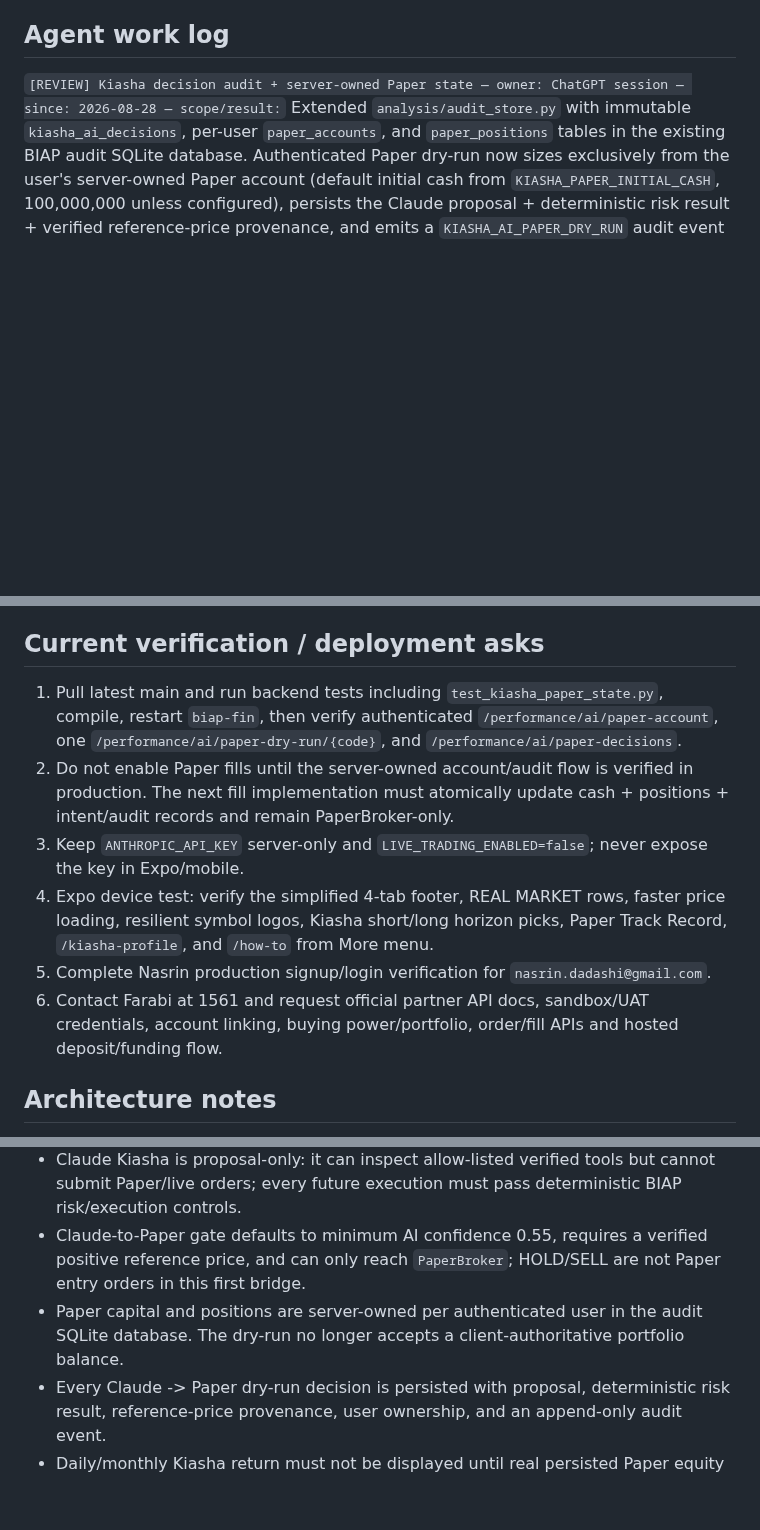
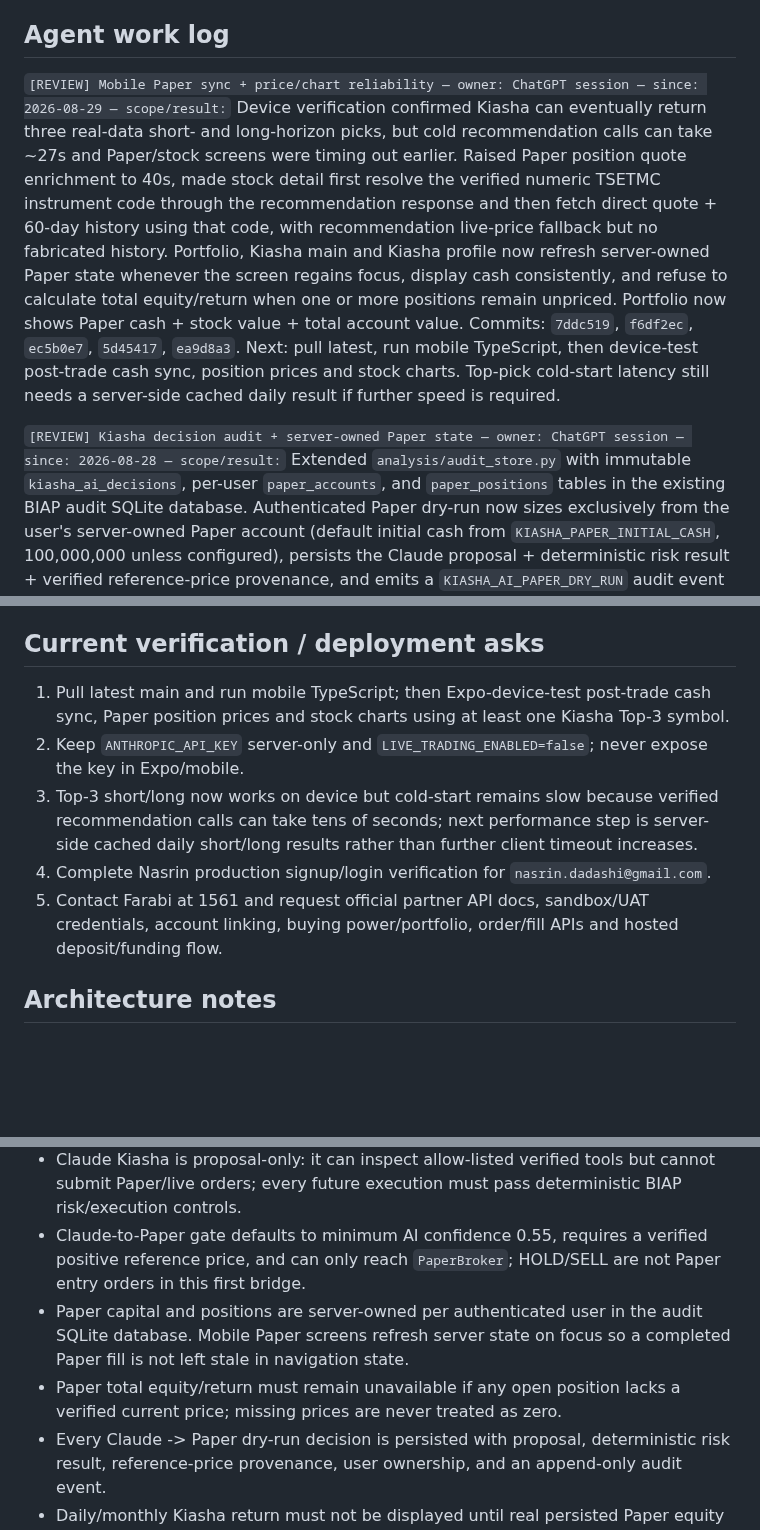
Before and after one commit to XS227/BIAP, a Markdown page: TASKS.md, 3 parts joined by grey strips. GitHub-like rendering; blank space fills up the shorter version.

Commit message:
Record mobile Paper sync and chart fixes

```diff
--- a/TASKS.md
+++ b/TASKS.md
@@ -7,6 +7,8 @@ Prioritized list of what's needed from Nasrin to unblock work on `XS227/BIAP`.
 `TASKS.md` is the shared coordination board for every coding/ops agent working on BIAP. Before project work: read latest main, claim overlapping work here, follow current architecture, and update this board after completion. Never silently create competing implementations.
 
 ## Agent work log
+
+`[REVIEW] Mobile Paper sync + price/chart reliability — owner: ChatGPT session — since: 2026-08-29 — scope/result:` Device verification confirmed Kiasha can eventually return three real-data short- and long-horizon picks, but cold recommendation calls can take ~27s and Paper/stock screens were timing out earlier. Raised Paper position quote enrichment to 40s, made stock detail first resolve the verified numeric TSETMC instrument code through the recommendation response and then fetch direct quote + 60-day history using that code, with recommendation live-price fallback but no fabricated history. Portfolio, Kiasha main and Kiasha profile now refresh server-owned Paper state whenever the screen regains focus, display cash consistently, and refuse to calculate total equity/return when one or more positions remain unpriced. Portfolio now shows Paper cash + stock value + total account value. Commits: `7ddc519`, `f6df2ec`, `ec5b0e7`, `5d45417`, `ea9d8a3`. Next: pull latest, run mobile TypeScript, then device-test post-trade cash sync, position prices and stock charts. Top-pick cold-start latency still needs a server-side cached daily result if further speed is required.
 
 `[REVIEW] Kiasha decision audit + server-owned Paper state — owner: ChatGPT session — since: 2026-08-28 — scope/result:` Extended `analysis/audit_store.py` with immutable `kiasha_ai_decisions`, per-user `paper_accounts`, and `paper_positions` tables in the existing BIAP audit SQLite database. Authenticated Paper dry-run now sizes exclusively from the user's server-owned Paper account (default initial cash from `KIASHA_PAPER_INITIAL_CASH`, 100,000,000 unless configured), persists the Claude proposal + deterministic risk result + verified reference-price provenance, and emits a `KIASHA_AI_PAPER_DRY_RUN` audit event before returning. Client-supplied portfolio value was removed from the authoritative path. Added authenticated read-only `/performance/ai/paper-account` and `/performance/ai/paper-decisions`. No Paper fill endpoint was enabled and live execution remains false. Added `analysis/test_kiasha_paper_state.py`. Commits: `03bf664`, `2ff6b76`, `1182812`. Next: pull, run backend tests/compile, restart service, verify account + dry-run + decision history in production. Only after this verification should a server-owned Paper fill transaction be implemented.
 
@@ -48,12 +50,11 @@ Prioritized list of what's needed from Nasrin to unblock work on `XS227/BIAP`.
 
 ## Current verification / deployment asks
 
-1. Pull latest main and run backend tests including `test_kiasha_paper_state.py`, compile, restart `biap-fin`, then verify authenticated `/performance/ai/paper-account`, one `/performance/ai/paper-dry-run/{code}`, and `/performance/ai/paper-decisions`.
-2. Do not enable Paper fills until the server-owned account/audit flow is verified in production. The next fill implementation must atomically update cash + positions + intent/audit records and remain PaperBroker-only.
-3. Keep `ANTHROPIC_API_KEY` server-only and `LIVE_TRADING_ENABLED=false`; never expose the key in Expo/mobile.
-4. Expo device test: verify the simplified 4-tab footer, REAL MARKET rows, faster price loading, resilient symbol logos, Kiasha short/long horizon picks, Paper Track Record, `/kiasha-profile`, and `/how-to` from More menu.
-5. Complete Nasrin production signup/login verification for `nasrin.dadashi@gmail.com`.
-6. Contact Farabi at 1561 and request official partner API docs, sandbox/UAT credentials, account linking, buying power/portfolio, order/fill APIs and hosted deposit/funding flow.
+1. Pull latest main and run mobile TypeScript; then Expo-device-test post-trade cash sync, Paper position prices and stock charts using at least one Kiasha Top-3 symbol.
+2. Keep `ANTHROPIC_API_KEY` server-only and `LIVE_TRADING_ENABLED=false`; never expose the key in Expo/mobile.
+3. Top-3 short/long now works on device but cold-start remains slow because verified recommendation calls can take tens of seconds; next performance step is server-side cached daily short/long results rather than further client timeout increases.
+4. Complete Nasrin production signup/login verification for `nasrin.dadashi@gmail.com`.
+5. Contact Farabi at 1561 and request official partner API docs, sandbox/UAT credentials, account linking, buying power/portfolio, order/fill APIs and hosted deposit/funding flow.
 
 ## Architecture notes
 
@@ -63,7 +64,8 @@ Prioritized list of what's needed from Nasrin to unblock work on `XS227/BIAP`.
 - Kiasha top picks must exclude `dataSource=mock`; short-horizon picks require verified live price/market data, long-horizon picks may use verified CODAL fundamentals when live price is unavailable.
 - Claude Kiasha is proposal-only: it can inspect allow-listed verified tools but cannot submit Paper/live orders; every future execution must pass deterministic BIAP risk/execution controls.
 - Claude-to-Paper gate defaults to minimum AI confidence 0.55, requires a verified positive reference price, and can only reach `PaperBroker`; HOLD/SELL are not Paper entry orders in this first bridge.
-- Paper capital and positions are server-owned per authenticated user in the audit SQLite database. The dry-run no longer accepts a client-authoritative portfolio balance.
+- Paper capital and positions are server-owned per authenticated user in the audit SQLite database. Mobile Paper screens refresh server state on focus so a completed Paper fill is not left stale in navigation state.
+- Paper total equity/return must remain unavailable if any open position lacks a verified current price; missing prices are never treated as zero.
 - Every Claude -> Paper dry-run decision is persisted with proposal, deterministic risk result, reference-price provenance, user ownership, and an append-only audit event.
 - Daily/monthly Kiasha return must not be displayed until real persisted Paper equity snapshots exist; current Paper return is point-in-time unrealized P&L only.
 - Auth/signup/login remain on the Express backend; Kiasha recommendation routes are served by the FIN service behind nginx.
```
